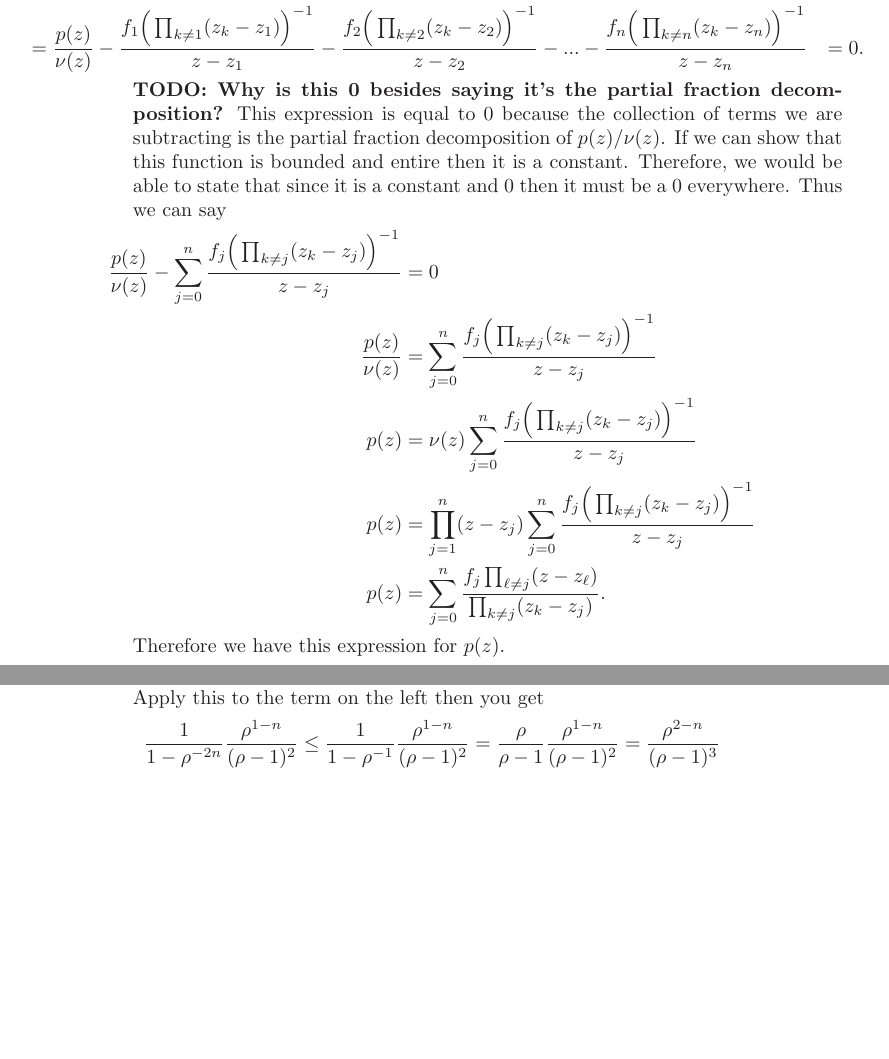
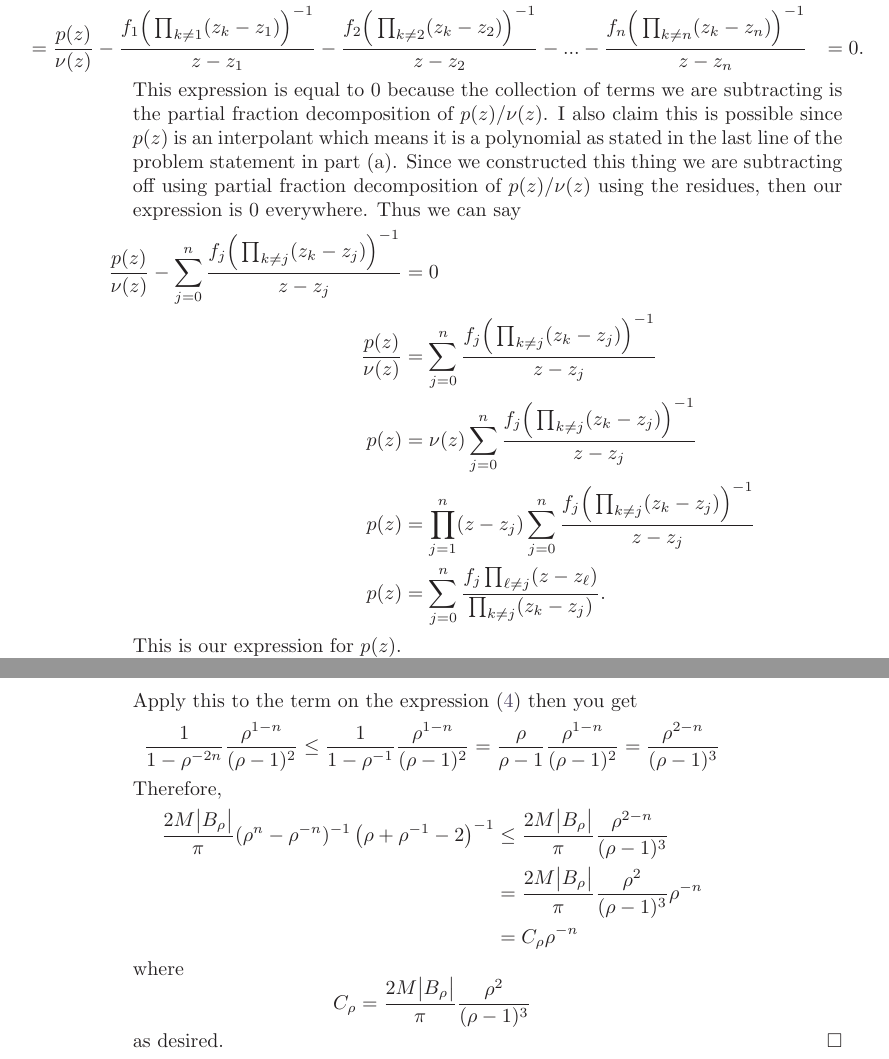
Before and after one commit to hunter-lybbert/uw-central, a LaTeX problem sheet (complex_analysis/hw_09/hw09.tex): two parts of pages 6 and 11 of 16 before the commit and two parts of pages 6 and 12 of 16 after it, joined at a grey line, cut so that both start at the same text, the shorter picture padded with empty space. Compiled offline with pdfLaTeX.

Commit message:
Save it.

```diff
--- a/complex_analysis/hw_09/hw09.tex
+++ b/complex_analysis/hw_09/hw09.tex
@@ -296,10 +296,9 @@ We construct the expression to subtract from $p(z)/\nu(z)$ using the partial fra
 		- \frac {f_n \Big(\prod_{k \neq n}( z _k - z_n )\Big)^{-1}}{z - z_n}
 	&= 0.
 \end{align*}
-\textbf{TODO: Why is this 0 besides saying it's the partial fraction decomposition?}
 This expression is equal to 0 because the collection of terms we are subtracting is the partial fraction decomposition of $p(z)/\nu(z)$.
-If we can show that this function is bounded and entire then it is a constant.
-Therefore, we would be able to state that since it is a constant and 0 then it must be a 0 everywhere.
+I also claim this is possible since $p(z)$ is an interpolant which means it is a polynomial as stated in the last line of the problem statement in part (a).
+Since we constructed this thing we are subtracting off using partial fraction decomposition of $p(z)/\nu(z)$ using the residues, then our expression is 0 everywhere.
 Thus we can say
 \begin{align*}
 \frac {p(z)}{\nu(z)} - \sum_{j = 0}^n \frac {f_j \Big(\prod_{k \neq j}( z _k - z_j )\Big)^{-1}} {z - z_j} &= 0 \\
@@ -308,7 +307,8 @@ p(z) &= \nu(z)\sum_{j = 0}^n \frac {f_j \Big(\prod_{k \neq j}( z _k - z_j )\Big)
 p(z) &= \prod_{j=1}^n( z - z_j)\sum_{j = 0}^n \frac {f_j \Big(\prod_{k \neq j}( z _k - z_j )\Big)^{-1}} {z - z_j} \\
 p(z) &= \sum_{j = 0}^n \frac {f_j \prod_{\ell \neq j}( z - z_\ell) } {\prod_{k \neq j}( z _k - z_j )}.
 \end{align*}
-Therefore we have this expression for $p(z)$.
+This is our expression for $p(z)$. \\
+\qed \\
 \end{enumerate}
 
 \newpage
@@ -566,12 +563,22 @@ $$
-\frac 1 {1 - \rho^{-2n}} \leq \frac 1 {1 - \rho^{-1}}
-$$
-Apply this to the term on the left then you get
+Apply this to the term on the expression \eqref{eq:eq02} then you get
 $$
 \frac 1 {1 - \rho^{-2n}} \frac {\rho^{1-n}} {(\rho - 1)^2}
 	\leq \frac 1 {1 - \rho^{-1}} \frac {\rho^{1-n}} {(\rho - 1)^2}
 	= \frac \rho {\rho - 1} \frac {\rho^{1-n}} {(\rho - 1)^2}
 	= \frac {\rho^{2-n}} {(\rho - 1)^3}
 $$
+Therefore,
+\begin{align*}
+\frac {2 M \big| B_\rho \big|} {\pi} ( \rho^n - \rho^{-n} )^{-1} \left( \rho + \rho^{-1} - 2 \right)^{-1}
+	&\leq \frac {2 M \big| B_\rho \big|} {\pi} \frac {\rho^{2-n}} {(\rho - 1)^3} \\
+	&= \frac {2 M \big| B_\rho \big|} {\pi} \frac {\rho^2} {(\rho - 1)^3} \rho^{-n} \\
+	&= C_\rho \rho^{-n}
+\end{align*}
+where
+$$
+C_\rho = \frac {2 M \big| B_\rho \big|} {\pi} \frac {\rho^2} {(\rho - 1)^3}
+$$
+as desired.
 \qed
 \\
 
```
Also changed, not shown: complex_analysis/hw_09/hw09.pdf, complex_analysis/hw_09/hw09.tex (33 more changed lines).
